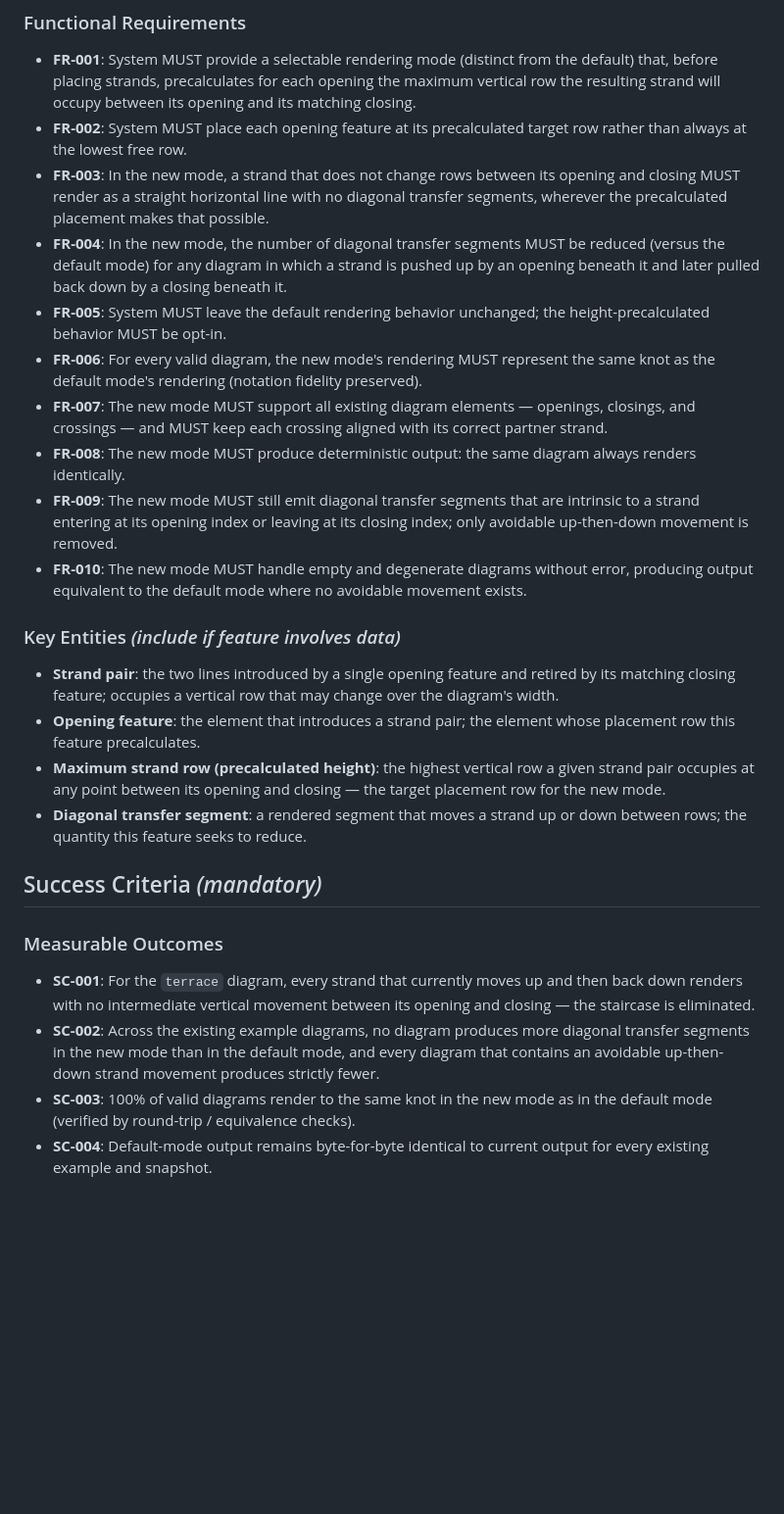
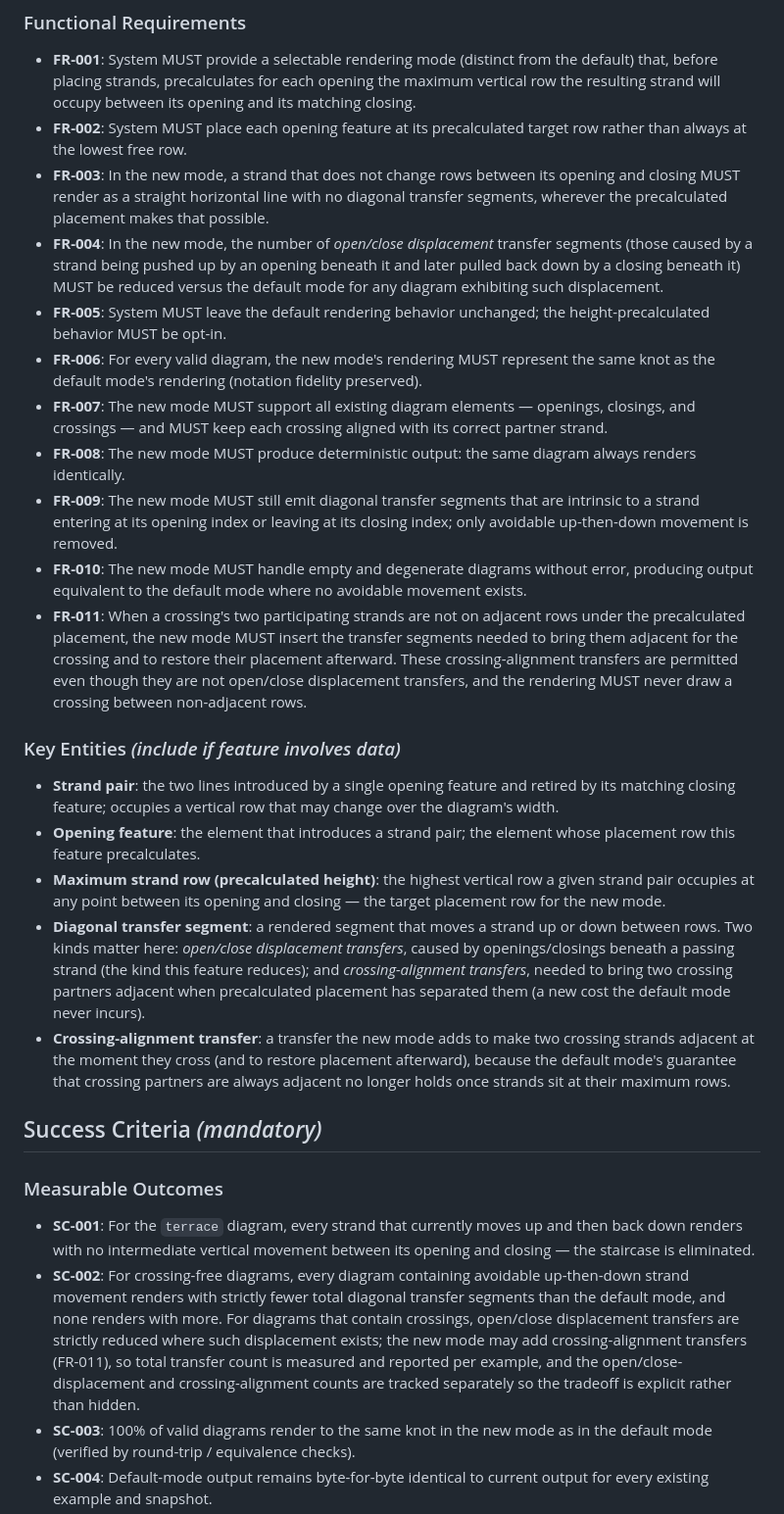
Before and after one commit to scooter-dangle/knotty, a Markdown page: specs/001-strand-height-precalc/spec.md, the part around one of its changes. Shown at 98% size. Drawn GitHub-style; blank space fills up the shorter version.

Commit message:
doc: account for crossing-alignment transfers in strand placement spec
Recognize that max-row placement breaks the default renderer's invariant
that crossing partners are always vertically adjacent, requiring a new
class of crossing-alignment transfers. Reframe SC-002 and add FR-011.

Co-Authored-By: Claude Opus 4.8 (1M context) <noreply@anthropic.com>
Claude-Session: https://claude.ai/code/session_01QsAFfDpR7KynZ6EJ3aQJQm

```diff
--- a/specs/001-strand-height-precalc/spec.md
+++ b/specs/001-strand-height-precalc/spec.md
@@ -84,27 +86,29 @@ A person renders diagrams that contain crossings as well as openings and closing
 - **FR-001**: System MUST provide a selectable rendering mode (distinct from the default) that, before placing strands, precalculates for each opening the maximum vertical row the resulting strand will occupy between its opening and its matching closing.
 - **FR-002**: System MUST place each opening feature at its precalculated target row rather than always at the lowest free row.
 - **FR-003**: In the new mode, a strand that does not change rows between its opening and closing MUST render as a straight horizontal line with no diagonal transfer segments, wherever the precalculated placement makes that possible.
-- **FR-004**: In the new mode, the number of diagonal transfer segments MUST be reduced (versus the default mode) for any diagram in which a strand is pushed up by an opening beneath it and later pulled back down by a closing beneath it.
+- **FR-004**: In the new mode, the number of *open/close displacement* transfer segments (those caused by a strand being pushed up by an opening beneath it and later pulled back down by a closing beneath it) MUST be reduced versus the default mode for any diagram exhibiting such displacement.
 - **FR-005**: System MUST leave the default rendering behavior unchanged; the height-precalculated behavior MUST be opt-in.
 - **FR-006**: For every valid diagram, the new mode's rendering MUST represent the same knot as the default mode's rendering (notation fidelity preserved).
 - **FR-007**: The new mode MUST support all existing diagram elements — openings, closings, and crossings — and MUST keep each crossing aligned with its correct partner strand.
 - **FR-008**: The new mode MUST produce deterministic output: the same diagram always renders identically.
 - **FR-009**: The new mode MUST still emit diagonal transfer segments that are intrinsic to a strand entering at its opening index or leaving at its closing index; only avoidable up-then-down movement is removed.
 - **FR-010**: The new mode MUST handle empty and degenerate diagrams without error, producing output equivalent to the default mode where no avoidable movement exists.
+- **FR-011**: When a crossing's two participating strands are not on adjacent rows under the precalculated placement, the new mode MUST insert the transfer segments needed to bring them adjacent for the crossing and to restore their placement afterward. These crossing-alignment transfers are permitted even though they are not open/close displacement transfers, and the rendering MUST never draw a crossing between non-adjacent rows.
 
 ### Key Entities *(include if feature involves data)*
 
 - **Strand pair**: the two lines introduced by a single opening feature and retired by its matching closing feature; occupies a vertical row that may change over the diagram's width.
 - **Opening feature**: the element that introduces a strand pair; the element whose placement row this feature precalculates.
 - **Maximum strand row (precalculated height)**: the highest vertical row a given strand pair occupies at any point between its opening and closing — the target placement row for the new mode.
-- **Diagonal transfer segment**: a rendered segment that moves a strand up or down between rows; the quantity this feature seeks to reduce.
+- **Diagonal transfer segment**: a rendered segment that moves a strand up or down between rows. Two kinds matter here: *open/close displacement transfers*, caused by openings/closings beneath a passing strand (the kind this feature reduces); and *crossing-alignment transfers*, needed to bring two crossing partners adjacent when precalculated placement has separated them (a new cost the default mode never incurs).
+- **Crossing-alignment transfer**: a transfer the new mode adds to make two crossing strands adjacent at the moment they cross (and to restore placement afterward), because the default mode's guarantee that crossing partners are always adjacent no longer holds once strands sit at their maximum rows.
 
 ## Success Criteria *(mandatory)*
 
 ### Measurable Outcomes
 
 - **SC-001**: For the `terrace` diagram, every strand that currently moves up and then back down renders with no intermediate vertical movement between its opening and closing — the staircase is eliminated.
-- **SC-002**: Across the existing example diagrams, no diagram produces more diagonal transfer segments in the new mode than in the default mode, and every diagram that contains an avoidable up-then-down strand movement produces strictly fewer.
+- **SC-002**: For crossing-free diagrams, every diagram containing avoidable up-then-down strand movement renders with strictly fewer total diagonal transfer segments than the default mode, and none renders with more. For diagrams that contain crossings, open/close displacement transfers are strictly reduced where such displacement exists; the new mode may add crossing-alignment transfers (FR-011), so total transfer count is measured and reported per example, and the open/close-displacement and crossing-alignment counts are tracked separately so the tradeoff is explicit rather than hidden.
 - **SC-003**: 100% of valid diagrams render to the same knot in the new mode as in the default mode (verified by round-trip / equivalence checks).
 - **SC-004**: Default-mode output remains byte-for-byte identical to current output for every existing example and snapshot.
 - **SC-005**: Rendering is deterministic — rendering the same diagram twice in the new mode yields identical output every time.
```
Also changed, not shown: other parts of specs/001-strand-height-precalc/spec.md (+4 -1 lines).
